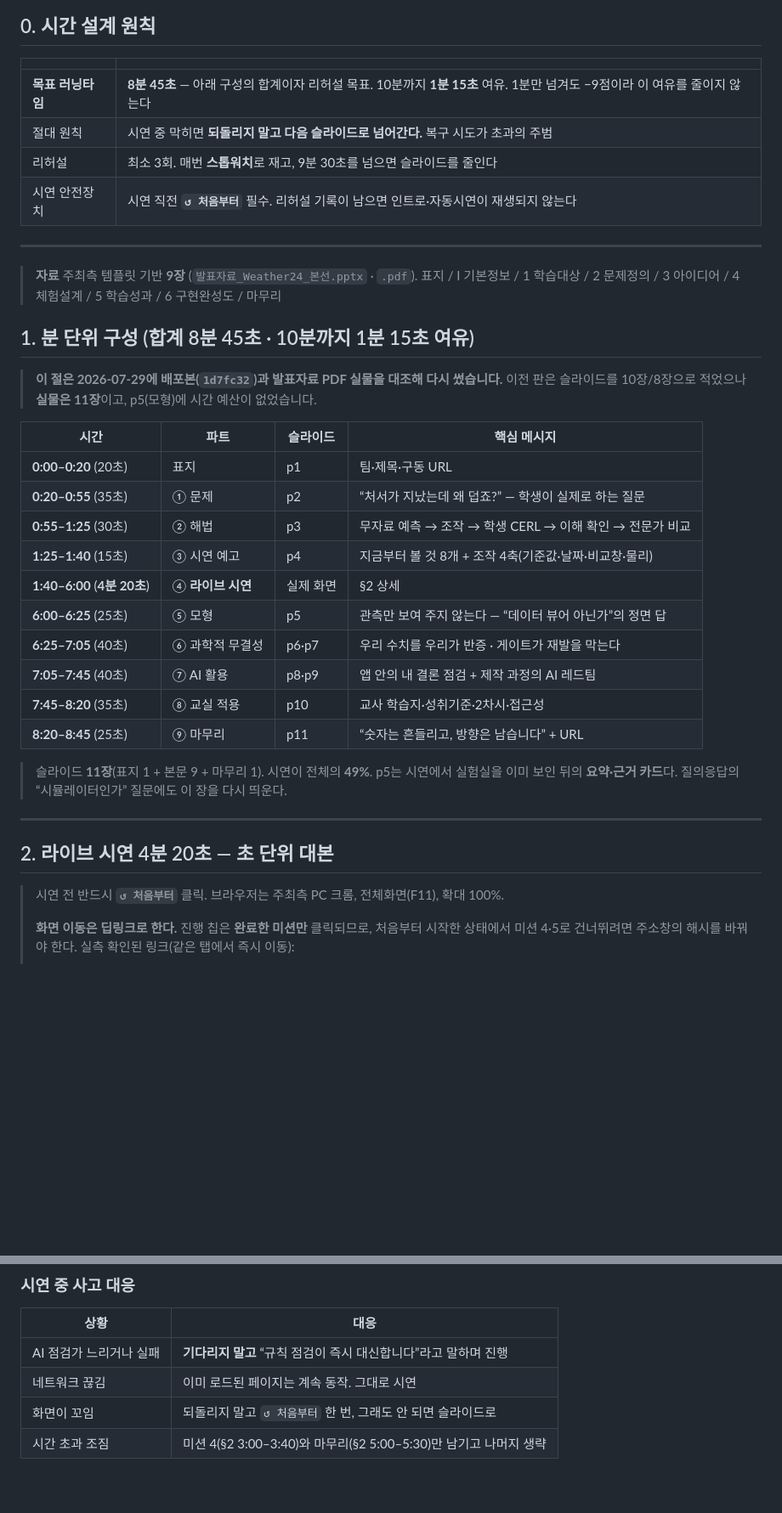
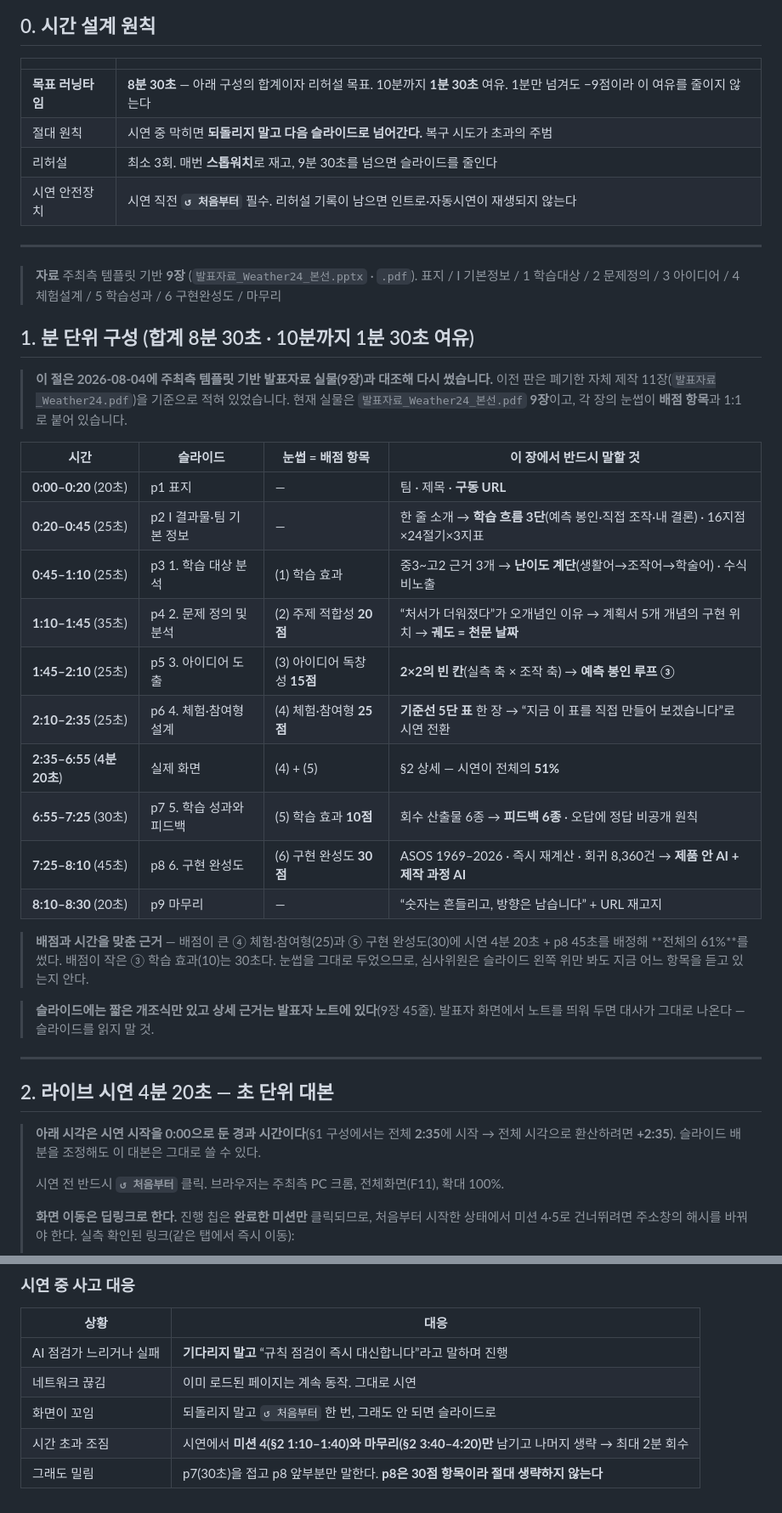
Before and after one commit to DONGJUN92/weather-24solar-terms, a Markdown page: 발표_10분_구성안.md, 2 parts joined by grey strips. Shown at 85% size. Drawn GitHub-style; blank space fills up the shorter version.

```diff
--- a/발표_10분_구성안.md
+++ b/발표_10분_구성안.md
@@ -11,7 +11,7 @@
 
 | | |
 |---|---|
-| **목표 러닝타임** | **8분 45초** — 아래 구성의 합계이자 리허설 목표. 10분까지 **1분 15초** 여유. 1분만 넘겨도 −9점이라 이 여유를 줄이지 않는다 |
+| **목표 러닝타임** | **8분 30초** — 아래 구성의 합계이자 리허설 목표. 10분까지 **1분 30초** 여유. 1분만 넘겨도 −9점이라 이 여유를 줄이지 않는다 |
 | 절대 원칙 | 시연 중 막히면 **되돌리지 말고 다음 슬라이드로 넘어간다.** 복구 시도가 초과의 주범 |
 | 리허설 | 최소 3회. 매번 **스톱워치**로 재고, 9분 30초를 넘으면 슬라이드를 줄인다 |
 | 시연 안전장치 | 시연 직전 **`↺ 처음부터`** 필수. 리허설 기록이 남으면 인트로·자동시연이 재생되지 않는다 |
@@ -21,31 +21,39 @@
 > **자료** 주최측 템플릿 기반 **9장** (`발표자료_Weather24_본선.pptx` · `.pdf`).
 > 표지 / I 기본정보 / 1 학습대상 / 2 문제정의 / 3 아이디어 / 4 체험설계 / 5 학습성과 / 6 구현완성도 / 마무리
 
-## 1. 분 단위 구성 (합계 8분 45초 · 10분까지 1분 15초 여유)
+## 1. 분 단위 구성 (합계 8분 30초 · 10분까지 1분 30초 여유)
 
-> **이 절은 2026-07-29에 배포본(`1d7fc32`)과 발표자료 PDF 실물을 대조해 다시 썼습니다.**
-> 이전 판은 슬라이드를 10장/8장으로 적었으나 **실물은 11장**이고, p5(모형)에 시간 예산이 없었습니다.
+> **이 절은 2026-08-04에 주최측 템플릿 기반 발표자료 실물(9장)과 대조해 다시 썼습니다.**
+> 이전 판은 폐기한 자체 제작 11장(`발표자료_Weather24.pdf`)을 기준으로 적혀 있었습니다.
+> 현재 실물은 `발표자료_Weather24_본선.pdf` **9장**이고, 각 장의 눈썹이 **배점 항목**과 1:1로 붙어 있습니다.
 
-| 시간 | 파트 | 슬라이드 | 핵심 메시지 |
+| 시간 | 슬라이드 | 눈썹 = 배점 항목 | 이 장에서 반드시 말할 것 |
 |---|---|---|---|
-| **0:00–0:20** (20초) | 표지 | p1 | 팀·제목·구동 URL |
-| **0:20–0:55** (35초) | ① 문제 | p2 | “처서가 지났는데 왜 덥죠?” — 학생이 실제로 하는 질문 |
-| **0:55–1:25** (30초) | ② 해법 | p3 | 무자료 예측 → 조작 → 학생 CERL → 이해 확인 → 전문가 비교 |
-| **1:25–1:40** (15초) | ③ 시연 예고 | p4 | 지금부터 볼 것 8개 + 조작 4축(기준값·날짜·비교창·물리) |
-| **1:40–6:00** (**4분 20초**) | ④ **라이브 시연** | 실제 화면 | §2 상세 |
-| **6:00–6:25** (25초) | ⑤ 모형 | p5 | 관측만 보여 주지 않는다 — “데이터 뷰어 아닌가”의 정면 답 |
-| **6:25–7:05** (40초) | ⑥ 과학적 무결성 | p6·p7 | 우리 수치를 우리가 반증 · 게이트가 재발을 막는다 |
-| **7:05–7:45** (40초) | ⑦ AI 활용 | p8·p9 | 앱 안의 내 결론 점검 + 제작 과정의 AI 레드팀 |
-| **7:45–8:20** (35초) | ⑧ 교실 적용 | p10 | 교사 학습지·성취기준·2차시·접근성 |
-| **8:20–8:45** (25초) | ⑨ 마무리 | p11 | “숫자는 흔들리고, 방향은 남습니다” + URL |
+| **0:00–0:20** (20초) | p1 표지 | — | 팀 · 제목 · **구동 URL** |
+| **0:20–0:45** (25초) | p2 I 결과물·팀 기본 정보 | — | 한 줄 소개 → **학습 흐름 3단**(예측 봉인·직접 조작·내 결론) · 16지점×24절기×3지표 |
+| **0:45–1:10** (25초) | p3 1. 학습 대상 분석 | (1) 학습 효과 | 중3~고2 근거 3개 → **난이도 계단**(생활어→조작어→학술어) · 수식 비노출 |
+| **1:10–1:45** (35초) | p4 2. 문제 정의 및 분석 | (2) 주제 적합성 **20점** | “처서가 더워졌다”가 오개념인 이유 → 계획서 5개 개념의 구현 위치 → **궤도 = 천문 날짜** |
+| **1:45–2:10** (25초) | p5 3. 아이디어 도출 | (3) 아이디어 독창성 **15점** | **2×2의 빈 칸**(실측 축 × 조작 축) → **예측 봉인 루프 ③** |
+| **2:10–2:35** (25초) | p6 4. 체험·참여형 설계 | (4) 체험·참여형 **25점** | **기준선 5단 표** 한 장 → “지금 이 표를 직접 만들어 보겠습니다”로 시연 전환 |
+| **2:35–6:55** (**4분 20초**) | 실제 화면 | (4) + (5) | §2 상세 — 시연이 전체의 **51%** |
+| **6:55–7:25** (30초) | p7 5. 학습 성과와 피드백 | (5) 학습 효과 **10점** | 회수 산출물 6종 → **피드백 6종** · 오답에 정답 비공개 원칙 |
+| **7:25–8:10** (45초) | p8 6. 구현 완성도 | (6) 구현 완성도 **30점** | ASOS 1969–2026 · 즉시 재계산 · 회귀 8,360건 → **제품 안 AI + 제작 과정 AI** |
+| **8:10–8:30** (20초) | p9 마무리 | — | “숫자는 흔들리고, 방향은 남습니다” + URL 재고지 |
 
-> 슬라이드 **11장**(표지 1 + 본문 9 + 마무리 1). 시연이 전체의 **49%**.
-> p5는 시연에서 실험실을 이미 보인 뒤의 **요약·근거 카드**다. 질의응답의 “시뮬레이터인가” 질문에도 이 장을 다시 띄운다.
+> **배점과 시간을 맞춘 근거** — 배점이 큰 ④ 체험·참여형(25)과 ⑤ 구현 완성도(30)에
+> 시연 4분 20초 + p8 45초를 배정해 **전체의 61%**를 썼다. 배점이 작은 ③ 학습 효과(10)는 30초다.
+> 눈썹을 그대로 두었으므로, 심사위원은 슬라이드 왼쪽 위만 봐도 지금 어느 항목을 듣고 있는지 안다.
+
+> **슬라이드에는 짧은 개조식만 있고 상세 근거는 발표자 노트에 있다**(9장 45줄).
+> 발표자 화면에서 노트를 띄워 두면 대사가 그대로 나온다 — 슬라이드를 읽지 말 것.
 
 ---
 
 ## 2. 라이브 시연 4분 20초 — 초 단위 대본
 
+> **아래 시각은 시연 시작을 0:00으로 둔 경과 시간이다**(§1 구성에서는 전체 **2:35**에 시작 →
+> 전체 시각으로 환산하려면 **+2:35**). 슬라이드 배분을 조정해도 이 대본은 그대로 쓸 수 있다.
+>
 > 시연 전 반드시 **`↺ 처음부터`** 클릭. 브라우저는 주최측 PC 크롬, 전체화면(F11), 확대 100%.
 >
 > **화면 이동은 딥링크로 한다.** 진행 칩은 **완료한 미션만** 클릭되므로, 처음부터 시작한 상태에서
@@ -213,4 +224,5 @@
 | AI 점검가 느리거나 실패 | **기다리지 말고** “규칙 점검이 즉시 대신합니다”라고 말하며 진행 |
 | 네트워크 끊김 | 이미 로드된 페이지는 계속 동작. 그대로 시연 |
 | 화면이 꼬임 | 되돌리지 말고 `↺ 처음부터` 한 번, 그래도 안 되면 슬라이드로 |
-| 시간 초과 조짐 | 미션 4(§2 3:00–3:40)와 마무리(§2 5:00–5:30)만 남기고 나머지 생략 |
+| 시간 초과 조짐 | 시연에서 **미션 4(§2 1:10–1:40)와 마무리(§2 3:40–4:20)만** 남기고 나머지 생략 → 최대 2분 회수 |
+| 그래도 밀림 | p7(30초)을 접고 p8 앞부분만 말한다. **p8은 30점 항목이라 절대 생략하지 않는다** |
```
Also changed, not shown: other parts of 발표_10분_구성안.md (+32 -29 lines), 발표자료_템플릿_자기점검.md (+22 -22 lines).
